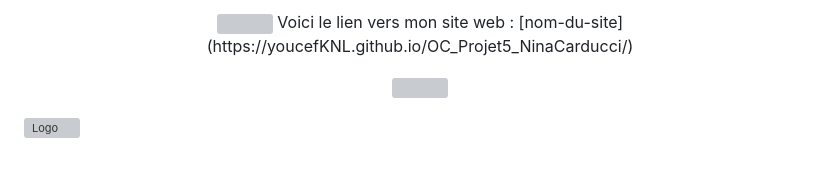
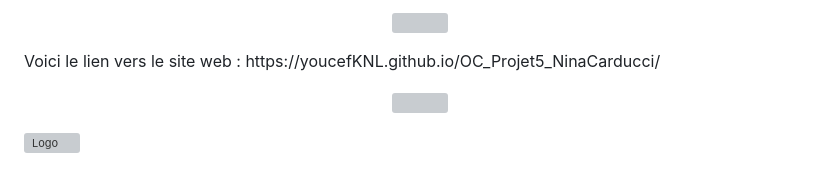
Before and after one commit to youcefKNL/OC_Projet5_NinaCarducci, a Markdown page: README.md, the part around the change. Drawn GitHub-style; grey boxes are pictures that could not be loaded.

Commit message:
readmeImg2

```diff
--- a/README.md
+++ b/README.md
@@ -1,6 +1,7 @@
 <p align="center">
-  <a href="https://github.com/youcefKNL?tab=repositories"><img src="https://badgen.net/badge/icon/github?icon=github&label"></a>
-  Voici le lien vers mon site web : [nom-du-site](https://youcefKNL.github.io/OC_Projet5_NinaCarducci/)
+  <a href="https://github.com/youcefKNL?tab=repositories"><img src="https://badgen.net/badge/icon/github?icon=github&label"></a></p>
+  <p>
+  Voici le lien vers le site web : https://youcefKNL.github.io/OC_Projet5_NinaCarducci/
 </p>
 <p align="center">
   <img src="https://badges.frapsoft.com/os/v1/open-source-200x33.png?v=103">
```
